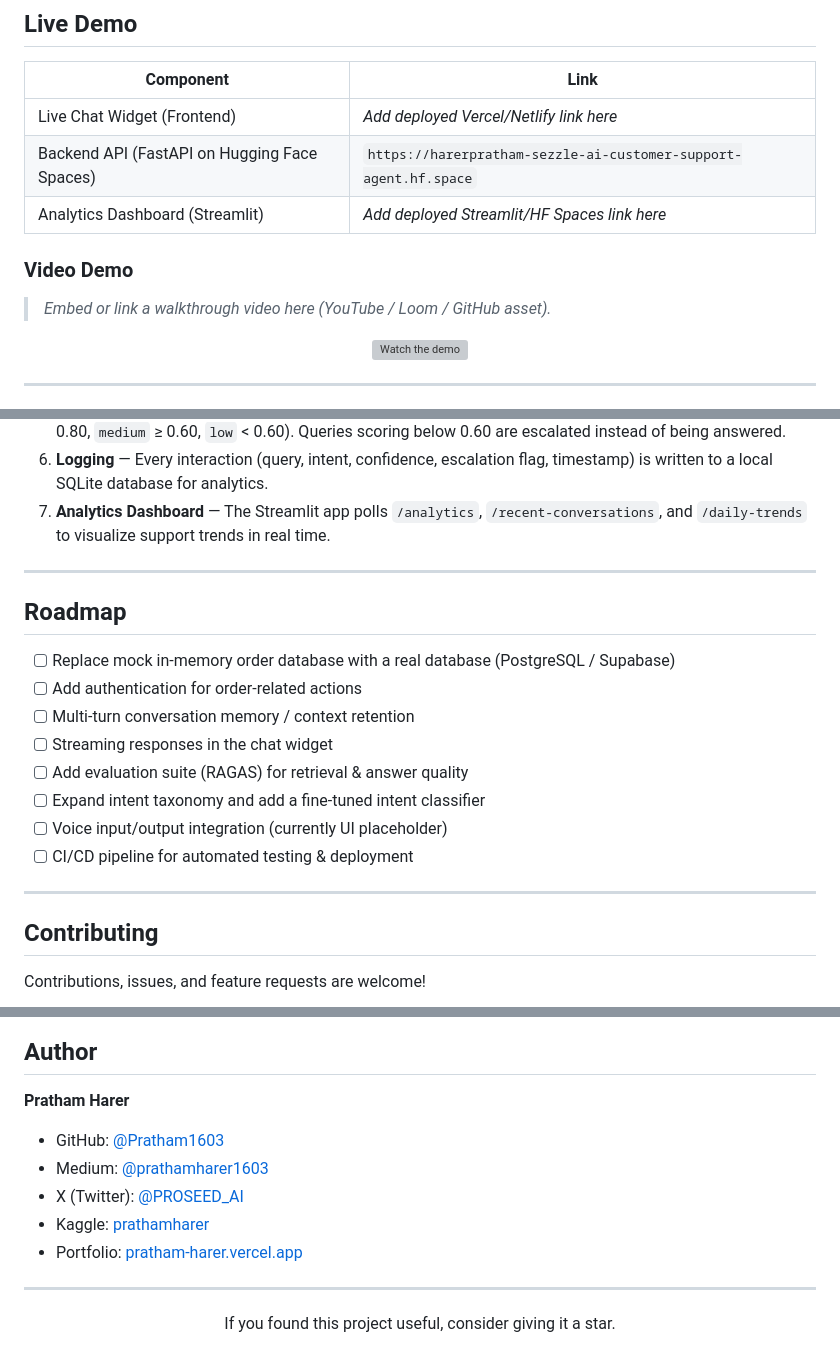
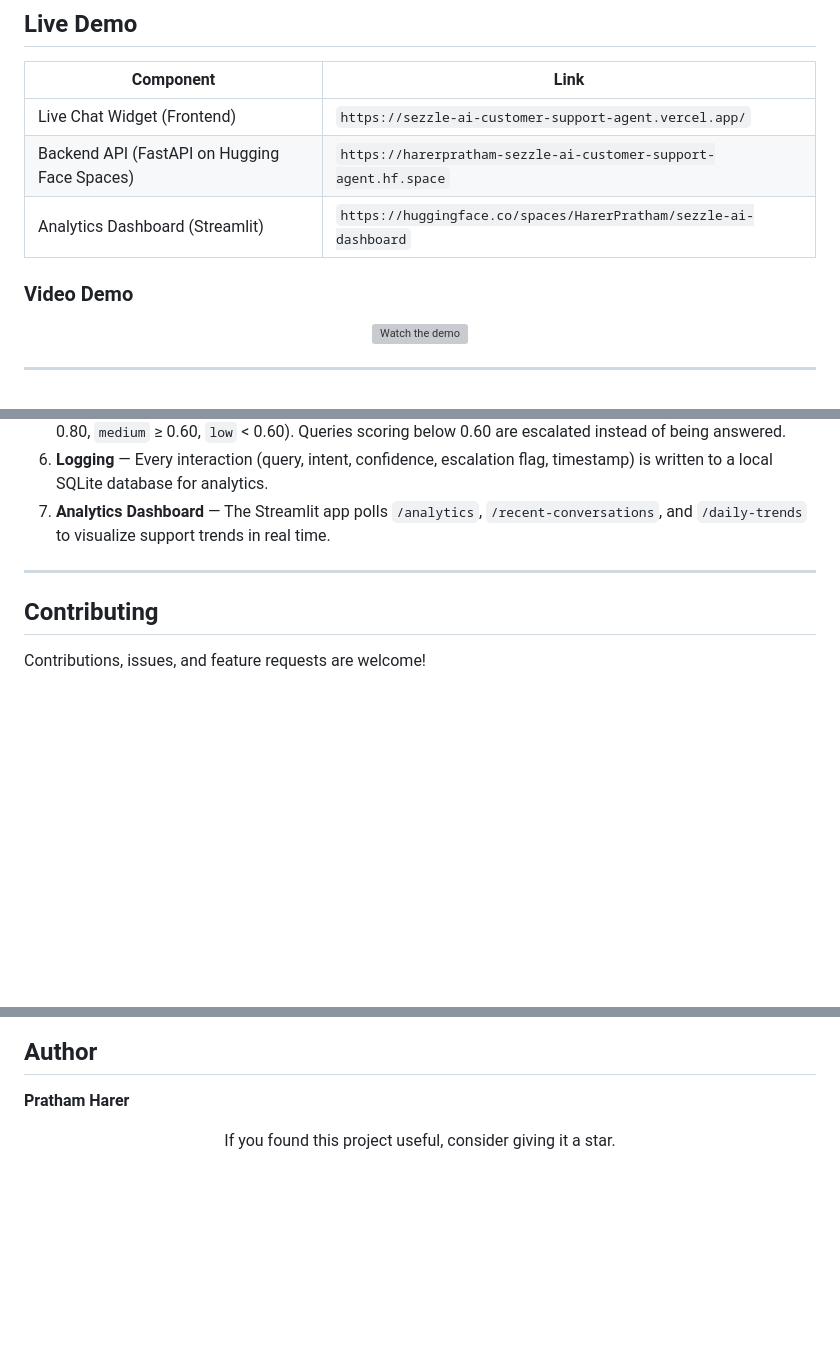
Before and after one commit to Pratham1603/sezzle-ai-customer-support-agent, a Markdown page: README.md, 3 parts joined by grey strips. Drawn GitHub-style; blank space fills up the shorter version; grey boxes are pictures that could not be loaded.

Commit message:
Revise README with new headings and demo links
Updated headings, added live demo links, and removed roadmap and author sections.

```diff
--- a/README.md
+++ b/README.md
@@ -65,13 +65,11 @@ The system is wrapped in a **FastAPI** backend, a polished **React + Framer Moti
 
 | Component | Link |
 |---|---|
-| Live Chat Widget (Frontend) | _Add deployed Vercel/Netlify link here_ |
+| Live Chat Widget (Frontend) | `https://sezzle-ai-customer-support-agent.vercel.app/` |
 | Backend API (FastAPI on Hugging Face Spaces) | `https://harerpratham-sezzle-ai-customer-support-agent.hf.space` |
-| Analytics Dashboard (Streamlit) | _Add deployed Streamlit/HF Spaces link here_ |
+| Analytics Dashboard (Streamlit) | `https://huggingface.co/spaces/HarerPratham/sezzle-ai-dashboard` |
 
 ### Video Demo
-
-> _Embed or link a walkthrough video here (YouTube / Loom / GitHub asset)._
 
 <div align="center">
 
@@ -337,19 +335,6 @@ curl -X POST http://localhost:8000/get \
 
 ---
 
-## Roadmap
-
-- [ ] Replace mock in-memory order database with a real database (PostgreSQL / Supabase)
-- [ ] Add authentication for order-related actions
-- [ ] Multi-turn conversation memory / context retention
-- [ ] Streaming responses in the chat widget
-- [ ] Add evaluation suite (RAGAS) for retrieval & answer quality
-- [ ] Expand intent taxonomy and add a fine-tuned intent classifier
-- [ ] Voice input/output integration (currently UI placeholder)
-- [ ] CI/CD pipeline for automated testing & deployment
-
----
-
 ## Contributing
 
 Contributions, issues, and feature requests are welcome!
@@ -372,14 +357,6 @@ This project is licensed under the **MIT License** — see the [LICENSE](LICENSE
 
 **Pratham Harer**
 
-- GitHub: [@Pratham1603](https://github.com/Pratham1603)
-- Medium: [@prathamharer1603](https://medium.com/@prathamharer1603)
-- X (Twitter): [@PROSEED_AI](https://x.com/PROSEED_AI)
-- Kaggle: [prathamharer](https://www.kaggle.com/prathamharer)
-- Portfolio: [pratham-harer.vercel.app](https://pratham-harer.vercel.app)
-
----
-
 <div align="center">
 
 If you found this project useful, consider giving it a star.
```
Also changed, not shown: other parts of README.md (+1 -1 lines).
